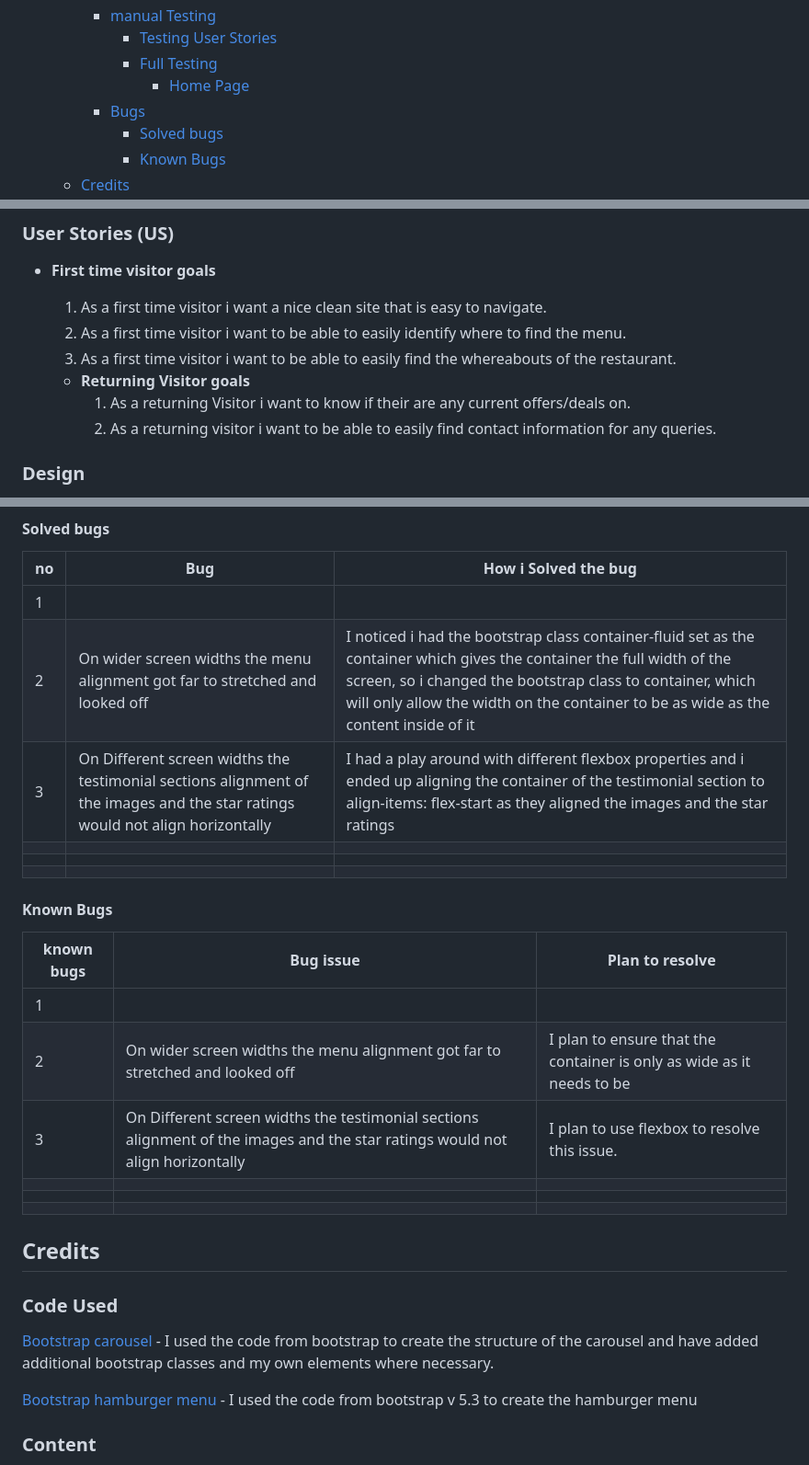
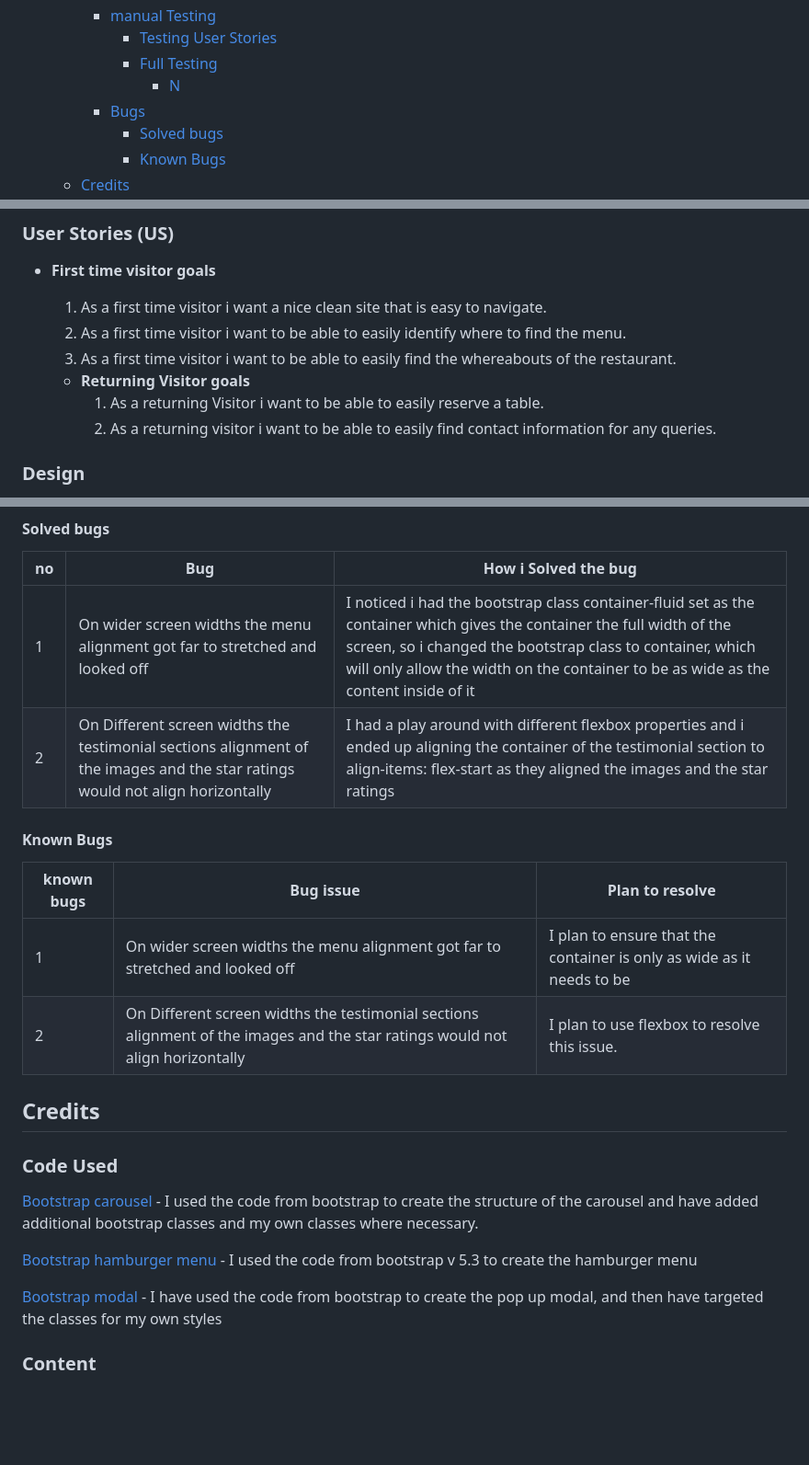
Before and after one commit to Craig-Hudson/The-SmokeHouse, a Markdown page: README.md, 3 parts joined by grey strips. Shown at 92% size. GitHub-like rendering; blank space fills up the shorter version.

```diff
--- a/README.md
+++ b/README.md
@@ -28,7 +28,7 @@
     - [manual Testing](#manual-testing)
       - [Testing User Stories](#testing-user-stories)
       - [Full Testing](#full-testing)
-        - [Home Page](#home-page)
+        - [N](#n)
     - [Bugs](#bugs)
       - [Solved bugs](#solved-bugs)
       - [Known Bugs](#known-bugs)
@@ -53,7 +53,7 @@ The aims for this website are to make it easier for existing and new potential c
     3. As a first time visitor i want to be able to easily find the whereabouts of the restaurant.
 
   - **Returning Visitor goals**
-    1. As a returning Visitor i want to know if their are any current offers/deals on.
+    1. As a returning Visitor i want to be able to easily reserve a table.
     2. As a returning visitor i want to be able to easily find contact information for any queries.
 
 ### Design
@@ -217,32 +243,25 @@ To clone The SmokeHouse repository:
 
 |  no   | Bug  | How i Solved the bug
 | ------------ | ----------- | -------------- |
-| 1 |   |   |
-| 2 | On wider screen widths the menu alignment got far to stretched and looked off  | I noticed i had the bootstrap class container-fluid set as the container which gives the container the full width of the screen, so i changed the bootstrap class to container, which will only allow the width on the container to be as wide as the content inside of it  |
-| 3 |  On Different screen widths the testimonial sections alignment of the images and the star ratings would not align horizontally  | I had a play around with different flexbox properties and i ended up aligning the container of the testimonial section to align-items: flex-start as they aligned the images and the star ratings  |
-|   |   |   |
-|   |   |   |
-|   |   |   |
+| 1 | On wider screen widths the menu alignment got far to stretched and looked off  | I noticed i had the bootstrap class container-fluid set as the container which gives the container the full width of the screen, so i changed the bootstrap class to container, which will only allow the width on the container to be as wide as the content inside of it  |
+| 2 |  On Different screen widths the testimonial sections alignment of the images and the star ratings would not align horizontally  | I had a play around with different flexbox properties and i ended up aligning the container of the testimonial section to align-items: flex-start as they aligned the images and the star ratings  |
 
 #### Known Bugs
 
 |  known bugs | Bug issue  | Plan to resolve  |
 | ------------ | ------------ | ------------ |
-| 1  |  |  |
-| 2  | On wider screen widths the menu alignment got far to stretched and looked off  | I plan to ensure that the container is only as wide as it needs to be  |
-| 3 | On Different screen widths the testimonial sections alignment of the images and the star ratings would not align horizontally  | I plan to use flexbox to resolve this issue.  |
-|   |   |   |
-|   |   |   |
-|   |   |   |
+| 1  | On wider screen widths the menu alignment got far to stretched and looked off  | I plan to ensure that the container is only as wide as it needs to be  |
+| 2 | On Different screen widths the testimonial sections alignment of the images and the star ratings would not align horizontally  | I plan to use flexbox to resolve this issue.  |
 
 ## Credits
 
 ### Code Used
 
-[Bootstrap carousel](http://https://getbootstrap.com/docs/5.3/components/carousel/#how-it-works "Bootstrap carousel") - I used the code from bootstrap to create the structure of the carousel and have added additional bootstrap classes and my own elements where necessary.
+[Bootstrap carousel](http://https://getbootstrap.com/docs/5.3/components/carousel/#how-it-works "Bootstrap carousel") - I used the code from bootstrap to create the structure of the carousel and have added additional bootstrap classes and my own classes where necessary.
 
 [Bootstrap hamburger menu](http:/https://getbootstrap.com/docs/5.3/components/navbar/#how-it-works/ "Bootstrap hamburger menu") - I used the code from bootstrap v 5.3 to create the hamburger menu
 
+[Bootstrap modal](https://getbootstrap.com/docs/5.3/components/modal/#how-it-works "Bootstrap Modal") - I have used the code from bootstrap to create the pop up modal, and then have targeted the classes for my own styles
 ### Content
 
 The use of the bootstrap libraries was used to create the carousel and the hamburger menu and the modal for the reservation booking form
```
Also changed, not shown: other parts of README.md (+38 -12 lines).
